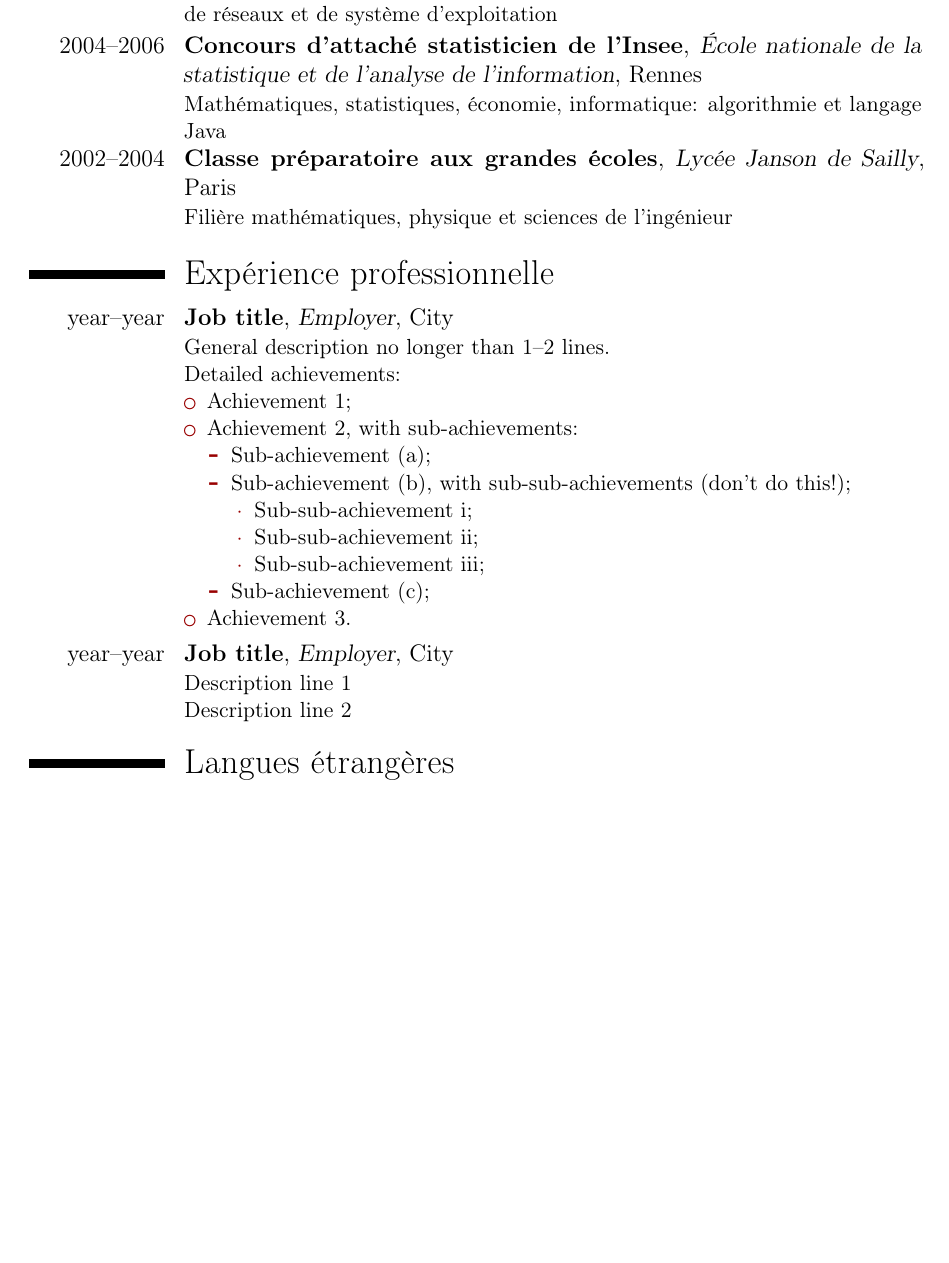
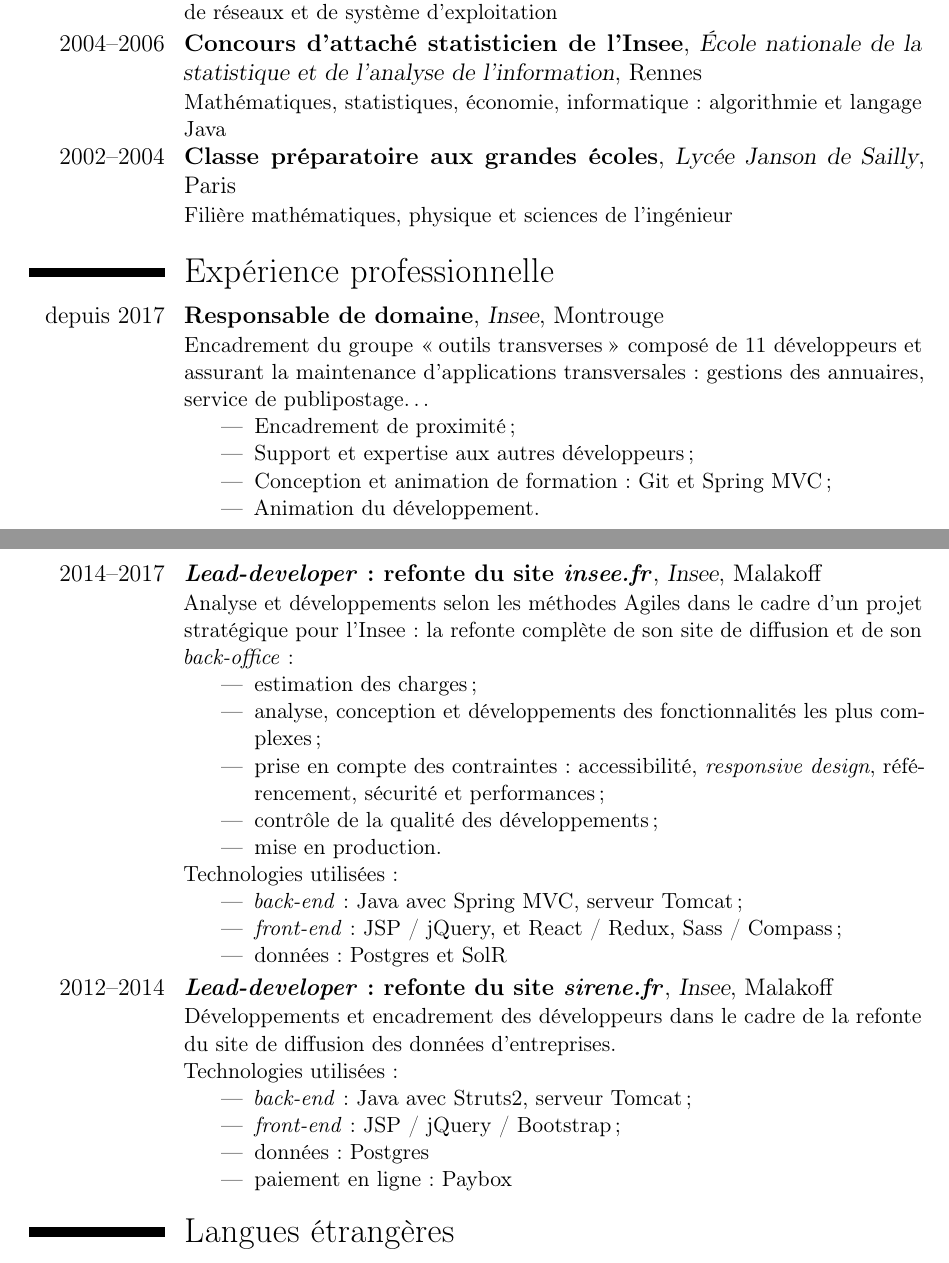
Before and after one commit to romain-warnan/curriculum-vitae, a LaTeX CV (cv.tex): part of page 1 of 4 before the commit and two parts of pages 1 and 2 of 4 after it, the two joined at a grey line, cut so that both start at the same text, the shorter picture padded with empty space. Compiled offline with pdfLaTeX.

Commit message:
Expérience pro: 2014 -> 2019

```diff
--- a/cv.tex
+++ b/cv.tex
@@ -8,12 +8,16 @@
 
 % character encoding
 \usepackage[utf8]{inputenc}                        % if you are not using xelatex ou lualatex, replace by the encoding you are using
+\usepackage{xspace}
+\usepackage[frenchb]{babel}
 
 % adjust the page margins
 \usepackage[scale=0.75]{geometry}
 \usepackage[T1]{fontenc}
 %\setlength{\hintscolumnwidth}{3cm}                % if you want to change the width of the column with the dates
 %\setlength{\makecvheadnamewidth}{10cm}            % for the 'classic' style, if you want to force the width allocated to your name and avoid line breaks. be careful though, the length is normally calculated to avoid any overlap with your personal info; use this at your own typographical risks...
+
+%\NoAutoSpaceBeforeFDP
 
 % personal data
 \name{Romain}{Warnan}
@@ -50,27 +54,55 @@
 {Lycée Janson de Sailly}
 {Paris}
 {}
-{Filière mathématiques, physique et sciences de l’ingénieur}
+{Filière mathématiques, physique et sciences de l'ingénieur}
 
 \section{Expérience professionnelle}\label{sec:expérience-professionnelle}
-\cventry{year--year}{Job title}{Employer}{City}{}{General description no longer than 1--2 lines.\newline{}%
-Detailed achievements:%
+\cventry{depuis 2017}
+{Responsable de domaine}
+{Insee}
+{Montrouge}
+{}
+{Encadrement du groupe \og outils transverses \fg composé de 11 développeurs et assurant la maintenance d'applications transversales : gestions des annuaires, service de publipostage\ldots
 \begin{itemize}%
-\item Achievement 1;
-\item Achievement 2, with sub-achievements:
-  \begin{itemize}%
-  \item Sub-achievement (a);
-  \item Sub-achievement (b), with sub-sub-achievements (don't do this!);
-    \begin{itemize}
-    \item Sub-sub-achievement i;
-    \item Sub-sub-achievement ii;
-    \item Sub-sub-achievement iii;
-    \end{itemize}
-  \item Sub-achievement (c);
-  \end{itemize}
-\item Achievement 3.
+  \item Encadrement de proximité ;
+  \item Support et expertise aux autres développeurs ;
+  \item Conception et animation de formation : Git et Spring MVC ;
+  \item Animation du développement.
 \end{itemize}}
-\cventry{year--year}{Job title}{Employer}{City}{}{Description line 1\newline{}Description line 2}
+
+\cventry{2014--2017}
+{\textit{Lead-developer} : refonte du site \textit{insee.fr}}
+{Insee}
+{Malakoff}
+{}
+{Analyse et développements selon les méthodes Agiles dans le cadre d'un projet stratégique pour l'Insee : la refonte complète de son site de diffusion et de son \textit{back-office} :
+\begin{itemize}%
+  \item estimation des charges ;
+  \item analyse, conception et développements des fonctionnalités les plus complexes ;
+  \item prise en compte des contraintes : accessibilité, \textit{responsive design}, référencement,  sécurité et performances ;
+  \item contrôle de la qualité des développements ;
+  \item mise en production.
+\end{itemize}%
+Technologies utilisées :
+\begin{itemize}%
+  \item \textit{back-end} : Java avec Spring MVC, serveur Tomcat ;
+  \item \textit{front-end} : JSP / jQuery, et React / Redux, Sass / Compass ;
+  \item données : Postgres et SolR
+\end{itemize}}
+
+\cventry{2012--2014}
+{\textit{Lead-developer} : refonte du site \textit{sirene.fr}}
+{Insee}
+{Malakoff}
+{}
+{Développements et encadrement des développeurs dans le cadre de la refonte du site de diffusion des données d'entreprises.
+\newline Technologies utilisées :
+\begin{itemize}%
+  \item \textit{back-end} : Java avec Struts2, serveur Tomcat ;
+  \item \textit{front-end} : JSP / jQuery / Bootstrap ;
+  \item données : Postgres
+  \item paiement en ligne : Paybox
+\end{itemize}}%
 
 \section{Langues étrangères}\label{sec:langues-etrangeres}
 \cvitemwithcomment{Anglais}{Bon niveau}{Très bien lu, bien compris, assez bien parlé}
```
Also changed, not shown: cv.tex (8 more changed lines).
